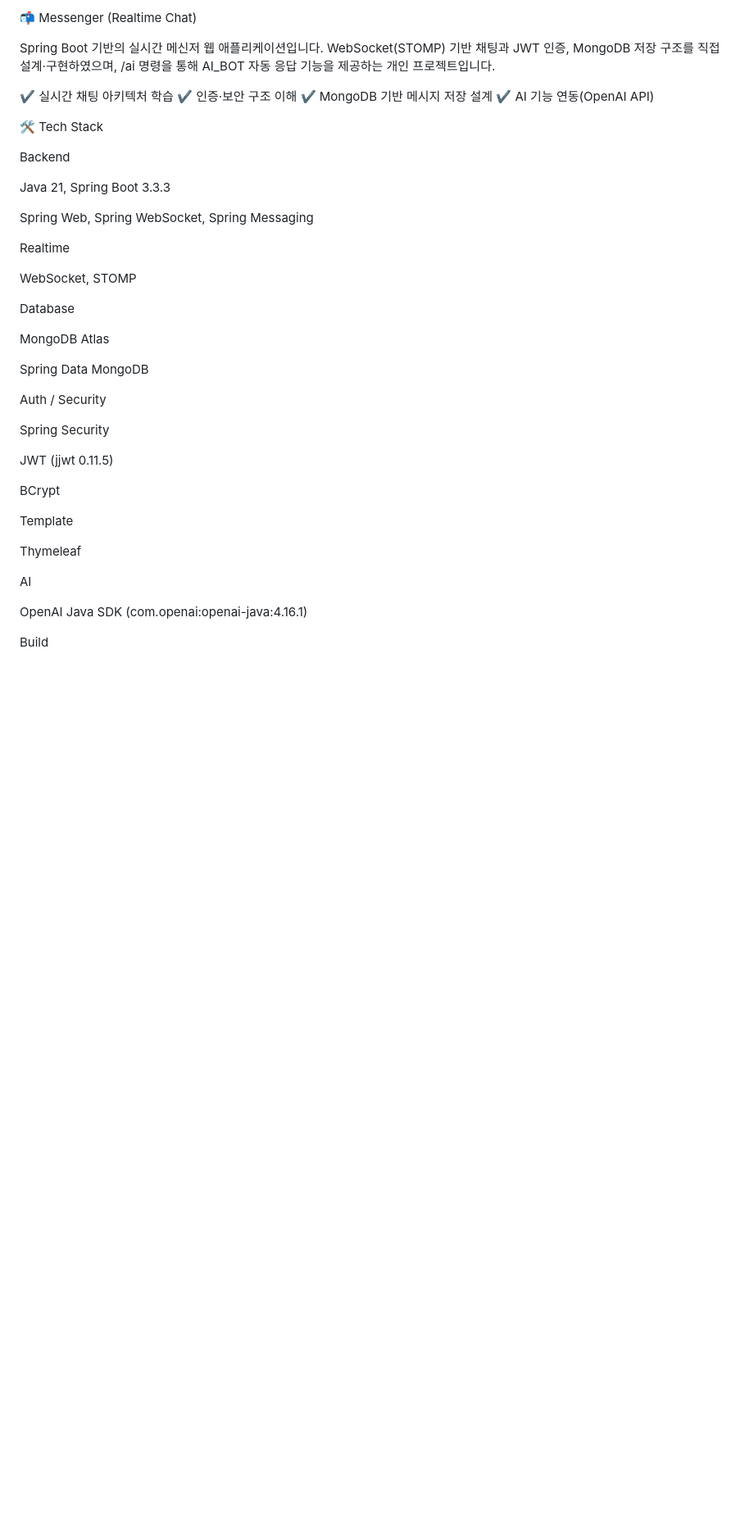
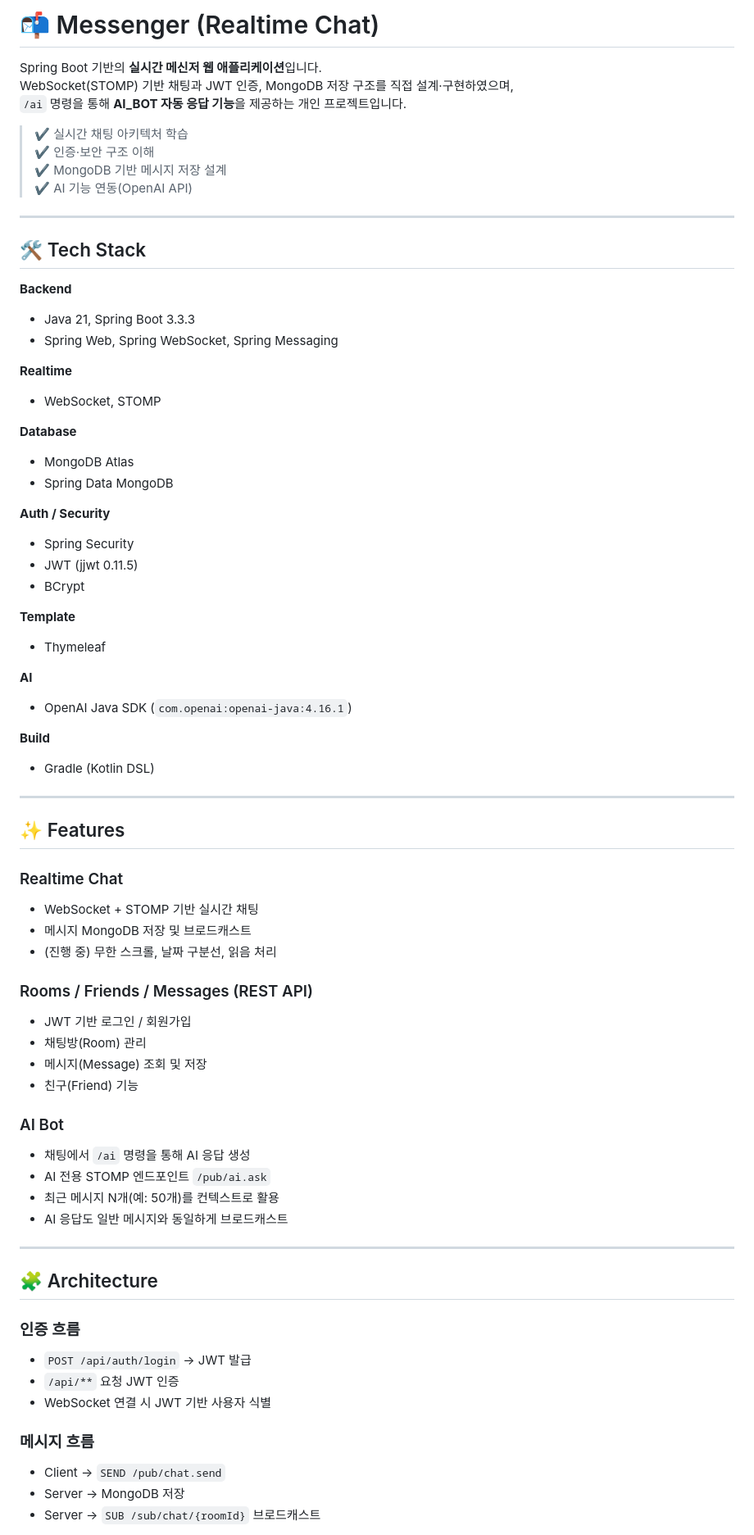
Before and after one commit to bluewlsghks/messenger, a Markdown page: README.md, the part around one of its changes. Shown at 82% size. Drawn GitHub-style; blank space fills up the shorter version.

```diff
--- a/README.md
+++ b/README.md
@@ -1,47 +1,75 @@
-📬 Messenger (Realtime Chat)
+# 📬 Messenger (Realtime Chat)
 
-Spring Boot 기반의 실시간 메신저 웹 애플리케이션입니다.
+Spring Boot 기반의 **실시간 메신저 웹 애플리케이션**입니다.
 WebSocket(STOMP) 기반 채팅과 JWT 인증, MongoDB 저장 구조를 직접 설계·구현하였으며,
-/ai 명령을 통해 AI_BOT 자동 응답 기능을 제공하는 개인 프로젝트입니다.
+`/ai` 명령을 통해 **AI_BOT 자동 응답 기능**을 제공하는 개인 프로젝트입니다.
 
-✔ 실시간 채팅 아키텍처 학습
-✔ 인증·보안 구조 이해
-✔ MongoDB 기반 메시지 저장 설계
-✔ AI 기능 연동(OpenAI API)
+> ✔ 실시간 채팅 아키텍처 학습
+> ✔ 인증·보안 구조 이해
+> ✔ MongoDB 기반 메시지 저장 설계
+> ✔ AI 기능 연동(OpenAI API)
 
-🛠 Tech Stack
+---
 
-Backend
+## 🛠 Tech Stack
 
-Java 21, Spring Boot 3.3.3
+**Backend**
+- Java 21, Spring Boot 3.3.3
+- Spring Web, Spring WebSocket, Spring Messaging
 
-Spring Web, Spring WebSocket, Spring Messaging
+**Realtime**
+- WebSocket, STOMP
 
-Realtime
+**Database**
+- MongoDB Atlas
+- Spring Data MongoDB
 
-WebSocket, STOMP
+**Auth / Security**
+- Spring Security
+- JWT (jjwt 0.11.5)
+- BCrypt
 
-Database
+**Template**
+- Thymeleaf
 
-MongoDB Atlas
+**AI**
+- OpenAI Java SDK (`com.openai:openai-java:4.16.1`)
 
-Spring Data MongoDB
+**Build**
+- Gradle (Kotlin DSL)
 
-Auth / Security
+---
 
-Spring Security
+## ✨ Features
 
-JWT (jjwt 0.11.5)
+### Realtime Chat
+- WebSocket + STOMP 기반 실시간 채팅
+- 메시지 MongoDB 저장 및 브로드캐스트
+- (진행 중) 무한 스크롤, 날짜 구분선, 읽음 처리
 
-BCrypt
+### Rooms / Friends / Messages (REST API)
+- JWT 기반 로그인 / 회원가입
+- 채팅방(Room) 관리
+- 메시지(Message) 조회 및 저장
+- 친구(Friend) 기능
 
-Template
+### AI Bot
+- 채팅에서 `/ai` 명령을 통해 AI 응답 생성
+- AI 전용 STOMP 엔드포인트 `/pub/ai.ask`
+- 최근 메시지 N개(예: 50개)를 컨텍스트로 활용
+- AI 응답도 일반 메시지와 동일하게 브로드캐스트
 
-Thymeleaf
+---
 
-AI
+## 🧩 Architecture
 
-OpenAI Java SDK (com.openai:openai-java:4.16.1)
+### 인증 흐름
+- `POST /api/auth/login` → JWT 발급
+- `/api/**` 요청 JWT 인증
+- WebSocket 연결 시 JWT 기반 사용자 식별
 
-Build
+### 메시지 흐름
+- Client → `SEND /pub/chat.send`
+- Server → MongoDB 저장
+- Server → `SUB /sub/chat/{roomId}` 브로드캐스트
 
```
Also changed, not shown: other parts of README.md (+32 -80 lines).
